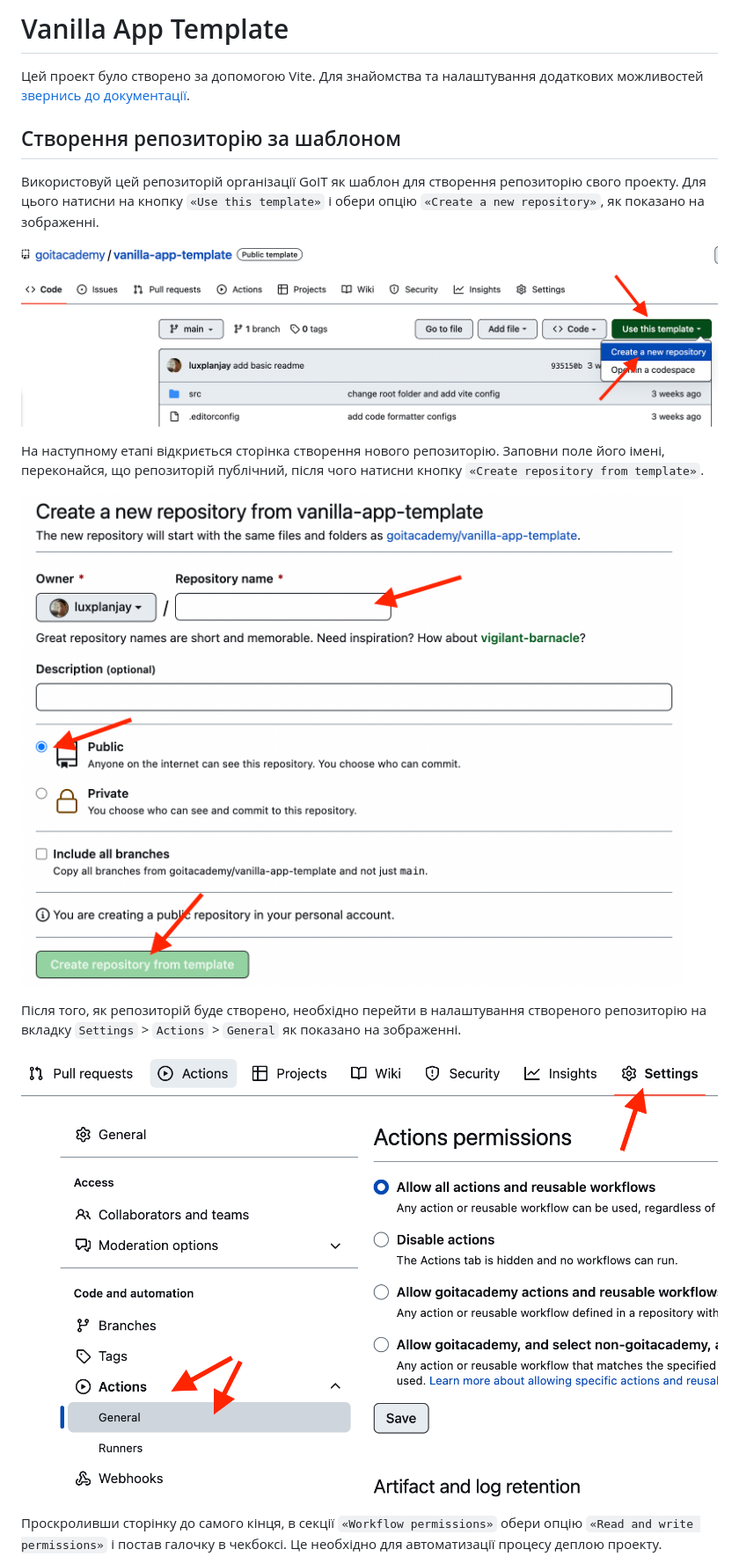
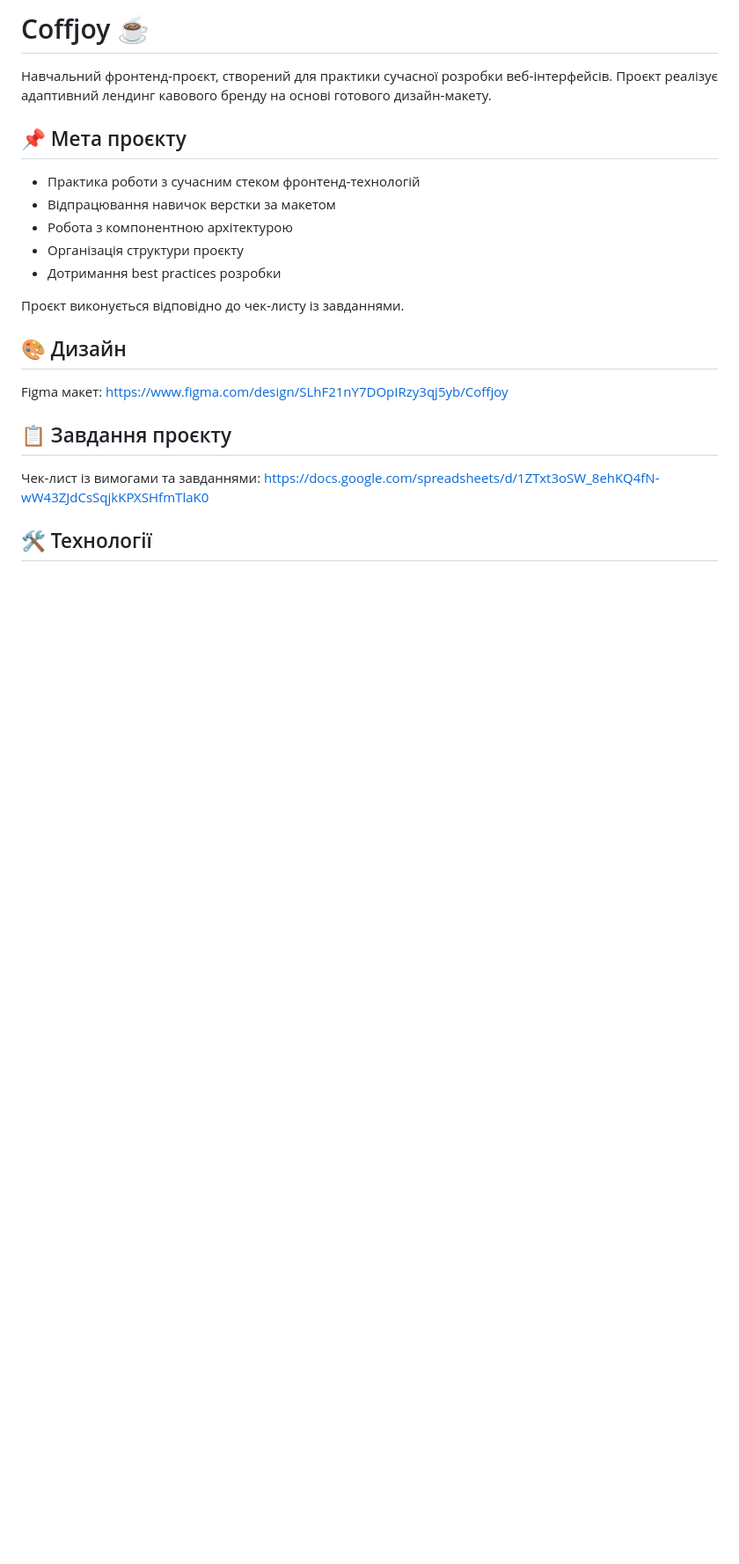
Before and after one commit to achupylko/cafe-website-frontend, a Markdown page: README.md, the part around one of its changes. Shown at 88% size. Drawn GitHub-style; blank space fills up the shorter version.

```diff
--- a/README.md
+++ b/README.md
@@ -1,29 +1,28 @@
-# Vanilla App Template
+# Coffjoy ☕
 
-Цей проект було створено за допомогою Vite. Для знайомства та налаштування
-додаткових можливостей [звернись до документації](https://vitejs.dev/).
+Навчальний фронтенд‑проєкт, створений для практики сучасної розробки
+веб‑інтерфейсів. Проєкт реалізує адаптивний лендинг кавового бренду на основі
+готового дизайн‑макету.
 
-## Створення репозиторію за шаблоном
+## 📌 Мета проєкту
 
-Використовуй цей репозиторій організації GoIT як шаблон для створення
-репозиторію свого проекту. Для цього натисни на кнопку `«Use this template»` і
-обери опцію `«Create a new repository»`, як показано на зображенні.
+- Практика роботи з сучасним стеком фронтенд‑технологій
+- Відпрацювання навичок верстки за макетом
+- Робота з компонентною архітектурою
+- Організація структури проєкту
+- Дотримання best practices розробки
 
-![Creating repo from a template step 1](./assets/template-step-1.png)
+Проєкт виконується відповідно до чек‑листу із завданнями.
 
-На наступному етапі відкриється сторінка створення нового репозиторію. Заповни
-поле його імені, переконайся, що репозиторій публічний, після чого натисни
-кнопку `«Create repository from template»`.
+## 🎨 Дизайн
 
-![Creating repo from a template step 2](./assets/template-step-2.png)
+Figma макет:
+[https://www.figma.com/design/SLhF21nY7DOpIRzy3qj5yb/Coffjoy](https://www.figma.com/design/SLhF21nY7DOpIRzy3qj5yb/Coffjoy)
 
-Після того, як репозиторій буде створено, необхідно перейти в налаштування
-створеного репозиторію на вкладку `Settings` > `Actions` > `General` як показано
-на зображенні.
+## 📋 Завдання проєкту
 
-![Settings GitHub Actions permissions step 1](./assets/gh-actions-perm-1.png)
+Чек‑лист із вимогами та завданнями:
+[https://docs.google.com/spreadsheets/d/1ZTxt3oSW_8ehKQ4fN-wW43ZJdCsSqjkKPXSHfmTlaK0](https://docs.google.com/spreadsheets/d/1ZTxt3oSW_8ehKQ4fN-wW43ZJdCsSqjkKPXSHfmTlaK0)
 
-Проскроливши сторінку до самого кінця, в секції `«Workflow permissions»` обери
-опцію `«Read and write permissions»` і постав галочку в чекбоксі. Це необхідно
-для автоматизації процесу деплою проекту.
+## 🛠 Технології
 
```
Also changed, not shown: other parts of README.md (+77 -64 lines).
